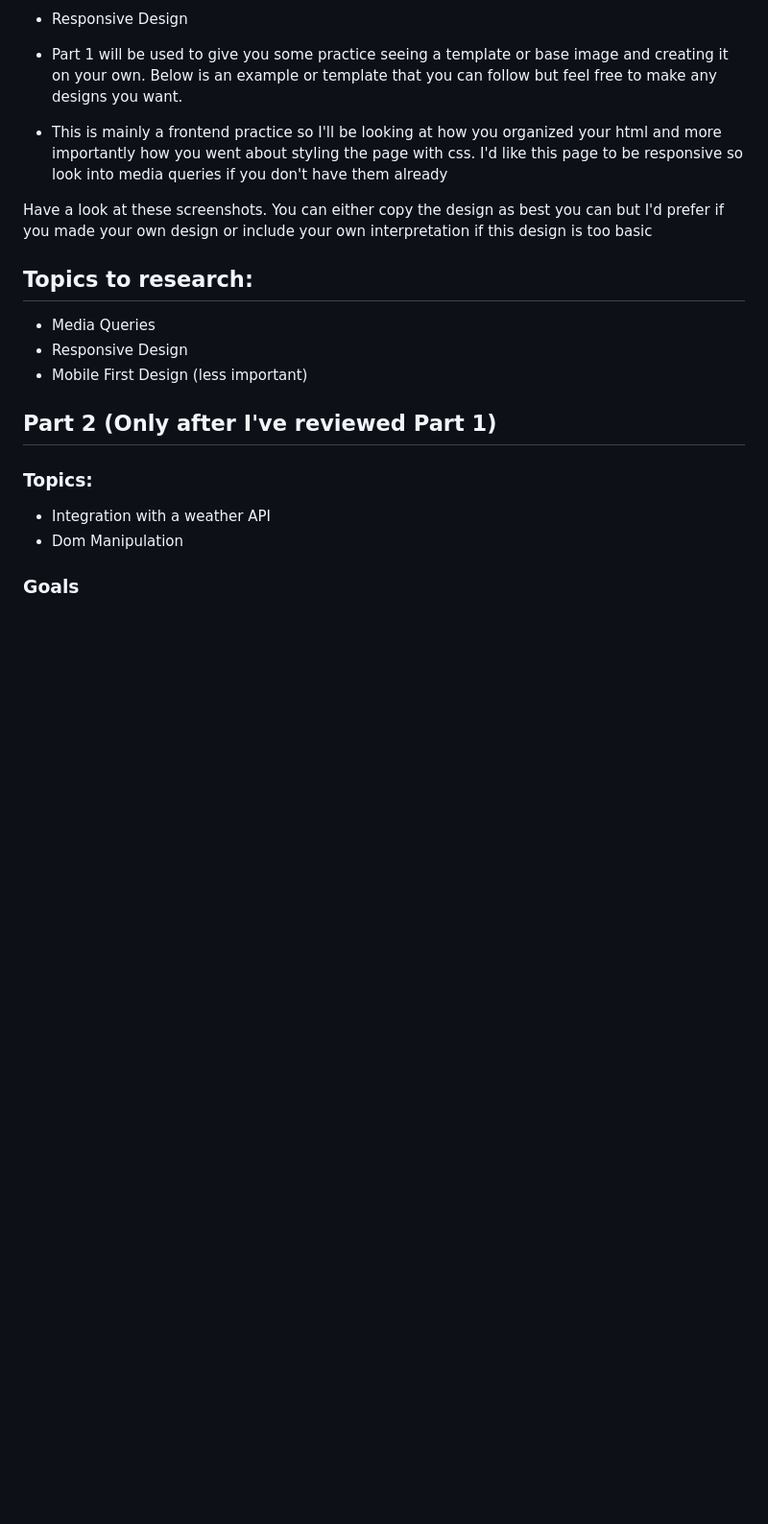
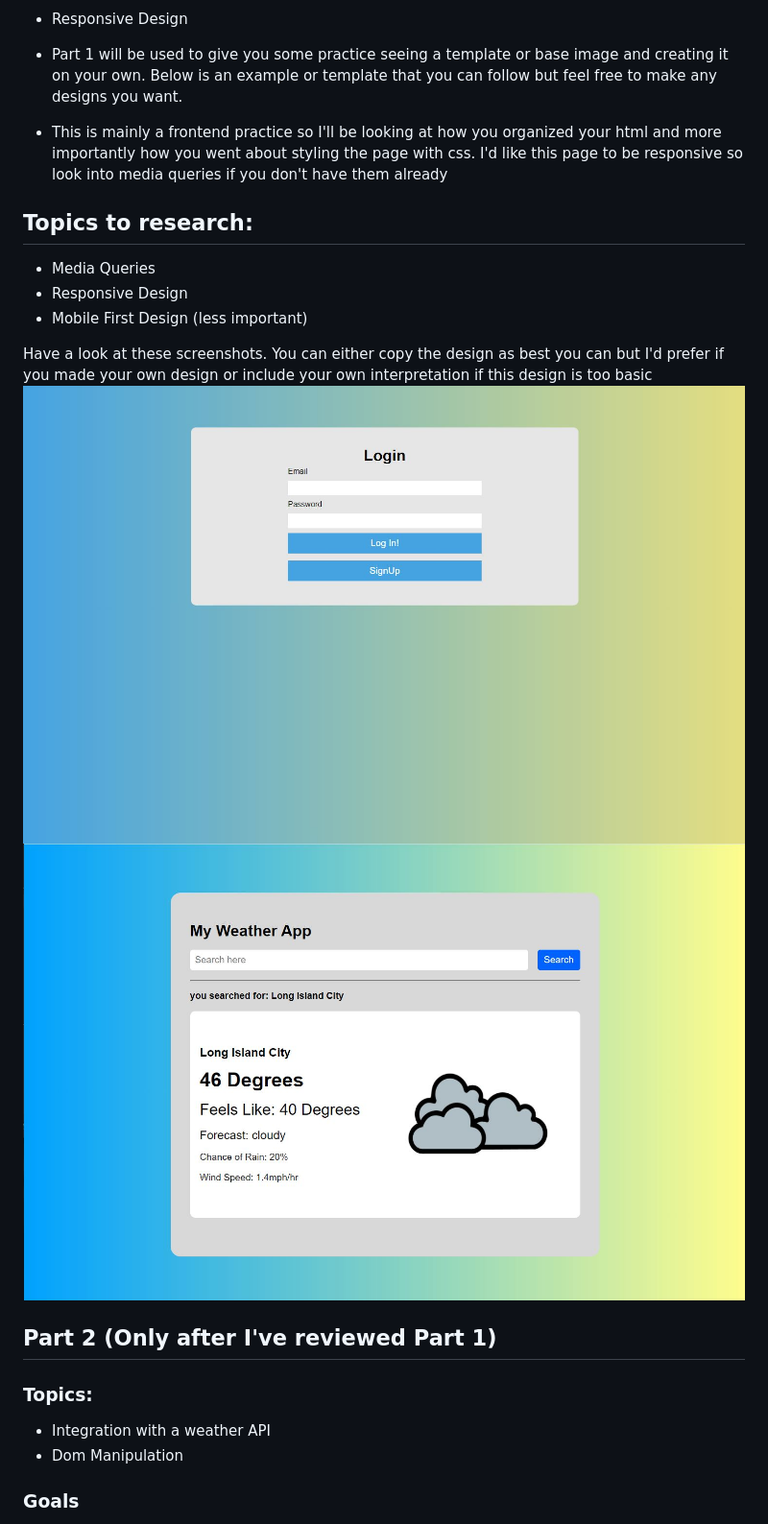
Before and after one commit to rlugtu/weather-app, a Markdown page: README.md, the part around the change. Shown: that part at 96% size. GitHub-like rendering; pictures changed too: screenshots/login.JPG (added), screenshots/weather.JPG (added); blank space fills up the shorter version.

```diff
--- a/README.md
+++ b/README.md
@@ -10,12 +10,17 @@
 - Part 1 will be used to give you some practice seeing a template or base image and creating it on your own. Below is an example or template that you can follow but feel free to make any designs you want.
 - This is mainly a frontend practice so I'll be looking at how you organized your html and more importantly how you went about styling the page with css. I'd like this page to be responsive so look into media queries if you don't have them already
 
-Have a look at these screenshots. You can either copy the design as best you can but I'd prefer if you made your own design or include your own interpretation if this design is too basic
 
 ## Topics to research:
 - Media Queries
 - Responsive Design
 - Mobile First Design (less important)
+
+Have a look at these screenshots. You can either copy the design as best you can but I'd prefer if you made your own design or include your own interpretation if this design is too basic
+![alt text](./screenshots/login.JPG)
+![alt text](./screenshots/weather.JPG)
+
+
 
 ## Part 2 (Only after I've reviewed Part 1)
 ### Topics:
```
Also changed, not shown: 1 other file.
